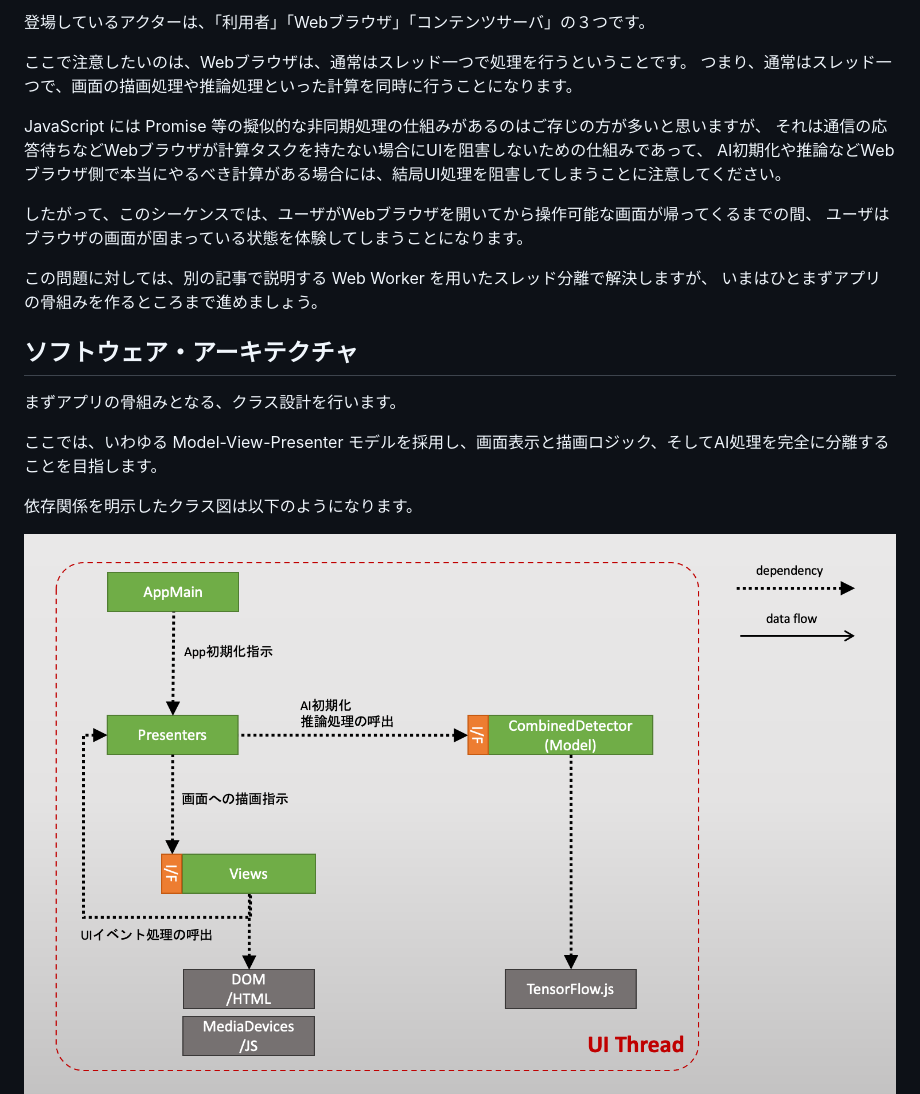
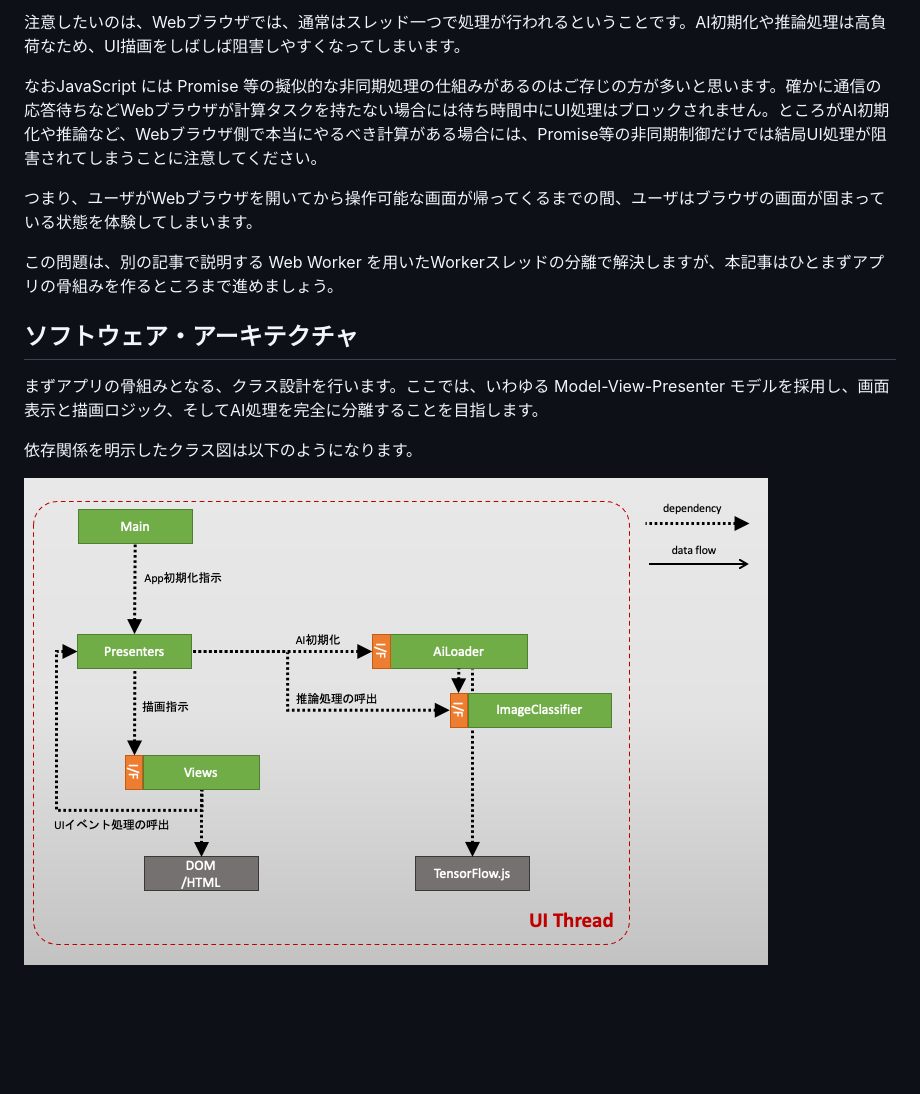
Before and after one commit to cafe6a6e/tfjs-web-sandbox, a Markdown page: docs/00_導入編.md, the part around the change printed below. Rendered like a GitHub page; pictures changed too: docs/img/00_software_architecture.png; blank space fills up the shorter version.

```diff
--- a/docs/00_導入編.md
+++ b/docs/00_導入編.md
@@ -46,25 +55,16 @@ gifでわかりにくくてすみません。仕様は文章で書くと、以
 
-登場しているアクターは、「利用者」「Webブラウザ」「コンテンツサーバ」の３つです。
+注意したいのは、Webブラウザでは、通常はスレッド一つで処理が行われるということです。AI初期化や推論処理は高負荷なため、UI描画をしばしば阻害しやすくなってしまいます。
 
-ここで注意したいのは、Webブラウザは、通常はスレッド一つで処理を行うということです。
-つまり、通常はスレッド一つで、画面の描画処理や推論処理といった計算を同時に行うことになります。
+なおJavaScript には Promise 等の擬似的な非同期処理の仕組みがあるのはご存じの方が多いと思います。確かに通信の応答待ちなどWebブラウザが計算タスクを持たない場合には待ち時間中にUI処理はブロックされません。ところがAI初期化や推論など、Webブラウザ側で本当にやるべき計算がある場合には、Promise等の非同期制御だけでは結局UI処理が阻害されてしまうことに注意してください。
 
-JavaScript には Promise 等の擬似的な非同期処理の仕組みがあるのはご存じの方が多いと思いますが、
-それは通信の応答待ちなどWebブラウザが計算タスクを持たない場合にUIを阻害しないための仕組みであって、
-AI初期化や推論などWebブラウザ側で本当にやるべき計算がある場合には、結局UI処理を阻害してしまうことに注意してください。
+つまり、ユーザがWebブラウザを開いてから操作可能な画面が帰ってくるまでの間、ユーザはブラウザの画面が固まっている状態を体験してしまいます。
 
-したがって、このシーケンスでは、ユーザがWebブラウザを開いてから操作可能な画面が帰ってくるまでの間、
-ユーザはブラウザの画面が固まっている状態を体験してしまうことになります。
-
-この問題に対しては、別の記事で説明する Web Worker を用いたスレッド分離で解決しますが、
-いまはひとまずアプリの骨組みを作るところまで進めましょう。
+この問題は、別の記事で説明する Web Worker を用いたWorkerスレッドの分離で解決しますが、本記事はひとまずアプリの骨組みを作るところまで進めましょう。
 
 
 ## ソフトウェア・アーキテクチャ
 
-まずアプリの骨組みとなる、クラス設計を行います。
-
-ここでは、いわゆる Model-View-Presenter モデルを採用し、画面表示と描画ロジック、そしてAI処理を完全に分離することを目指します。
+まずアプリの骨組みとなる、クラス設計を行います。ここでは、いわゆる Model-View-Presenter モデルを採用し、画面表示と描画ロジック、そしてAI処理を完全に分離することを目指します。
 
 依存関係を明示したクラス図は以下のようになります。
 
```
Also changed, not shown: other parts of docs/00_導入編.md (+232 -156 lines), docs/img/00_sequence.png, 1 other file.
